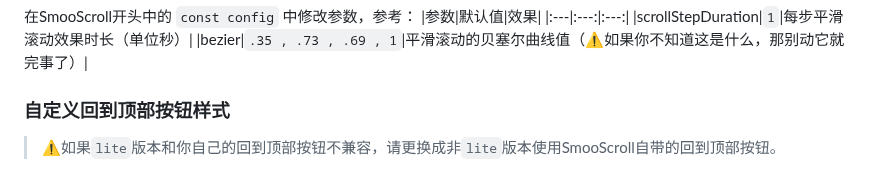
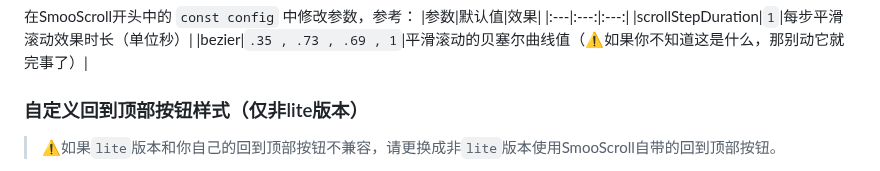
Before and after one commit to ShuninYu/SmooScroll, a Markdown page: README.md, the part around the change. Drawn GitHub-style.

````diff
--- a/README.md
+++ b/README.md
@@ -82,7 +82,7 @@ SmooScroll的效果基于原生滚动条，不会屏蔽默认滚动条或创建
 |scrollStepDuration|```1```|每步平滑滚动效果时长（单位秒）|
 |bezier|```.35 , .73 , .69 , 1```|平滑滚动的贝塞尔曲线值（⚠️如果你不知道这是什么，那别动它就完事了）|
 
-### 自定义回到顶部按钮样式
+### 自定义回到顶部按钮样式（仅非lite版本）
 >⚠️如果```lite```版本和你自己的回到顶部按钮不兼容，请更换成非```lite```版本使用SmooScroll自带的回到顶部按钮。
 
 在SmooScroll开头中的 ```const config```中修改参数，参考：
````
Also changed, not shown: docs/README-en.md (+2 -2 lines).
